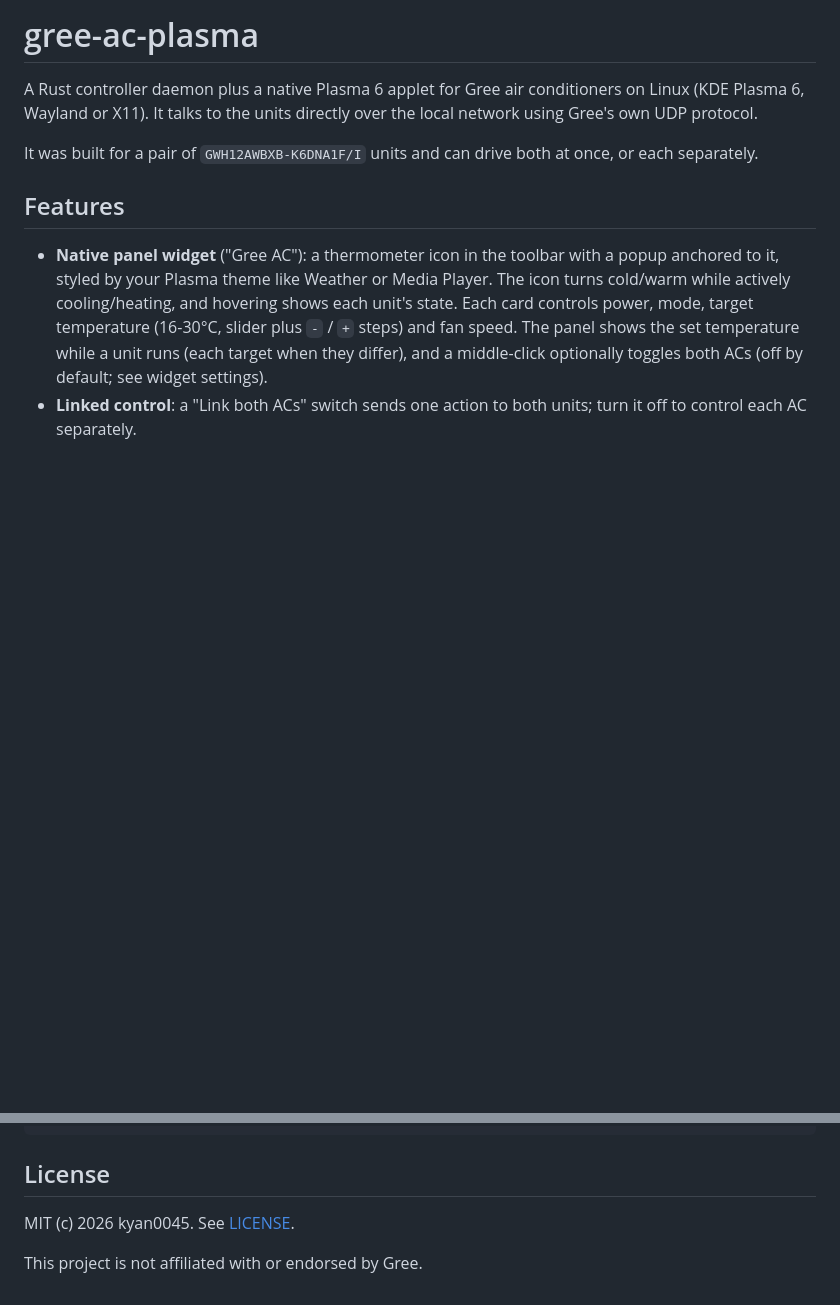
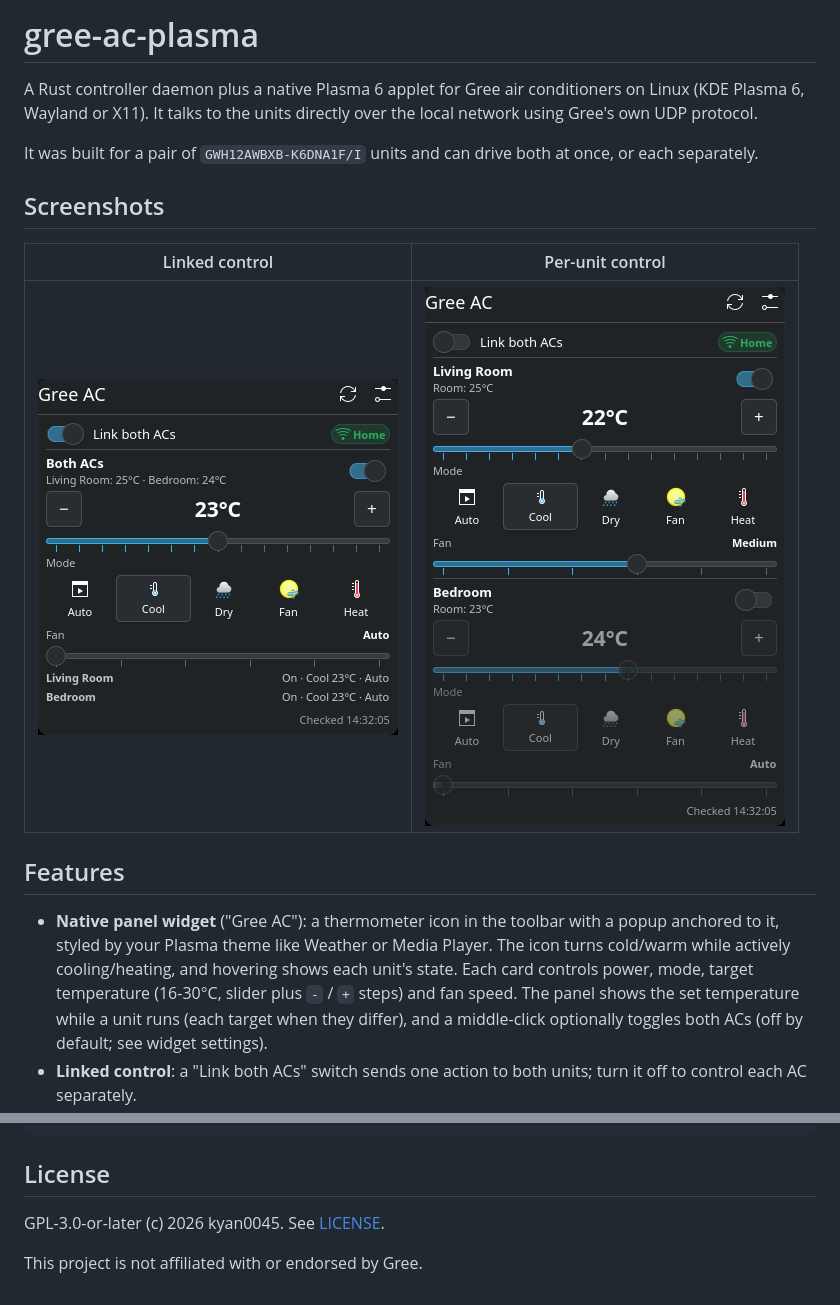
Before and after one commit to kyan0045/gree-ac-plasma, a Markdown page: README.md, 2 parts joined by grey strips. Rendered like a GitHub page; pictures changed too: docs/screenshots/popup-linked.png (added), docs/screenshots/popup-unlinked.png (added); blank space fills up the shorter version.

Commit message:
feat: add screenshots, AUR/Makefile packaging, and switch license to GPL-3.0-or-later

```diff
--- a/README.md
+++ b/README.md
@@ -6,6 +6,12 @@ directly over the local network using Gree's own UDP protocol.
 
 It was built for a pair of `GWH12AWBXB-K6DNA1F/I` units and can drive both at
 once, or each separately.
+
+## Screenshots
+
+| Linked control | Per-unit control |
+| --- | --- |
+| ![Linked control popup](docs/screenshots/popup-linked.png) | ![Per-unit control popup](docs/screenshots/popup-unlinked.png) |
 
 ## Features
 
@@ -188,6 +223,6 @@ sudo rm -f /usr/local/bin/gree-ac-plasma
 
 ## License
 
-MIT (c) 2026 kyan0045. See [LICENSE](LICENSE).
+GPL-3.0-or-later (c) 2026 kyan0045. See [LICENSE](LICENSE).
 
 This project is not affiliated with or endorsed by Gree.
```
Also changed, not shown: other parts of README.md (+30 -1 lines), 7 other files.
